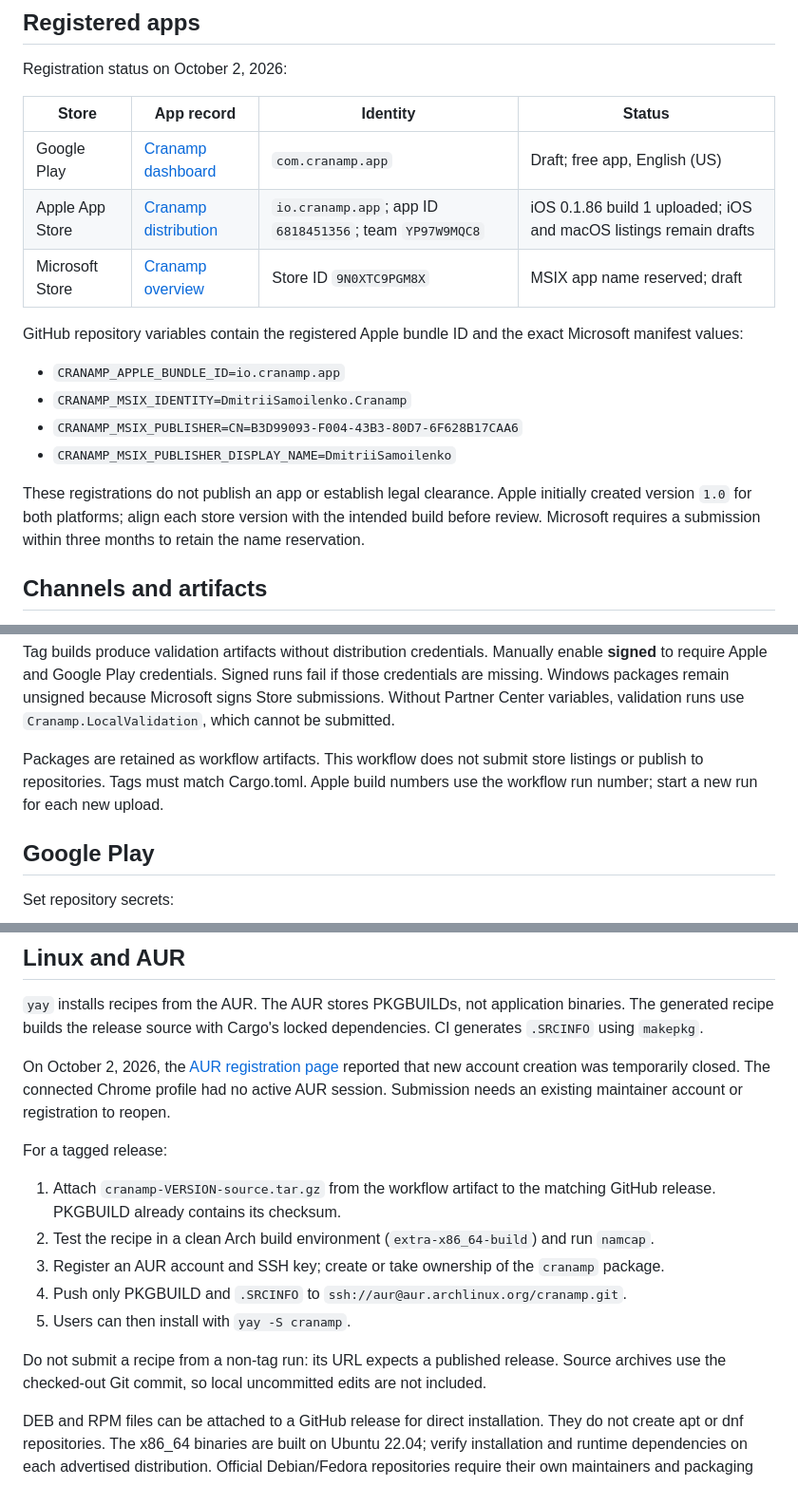
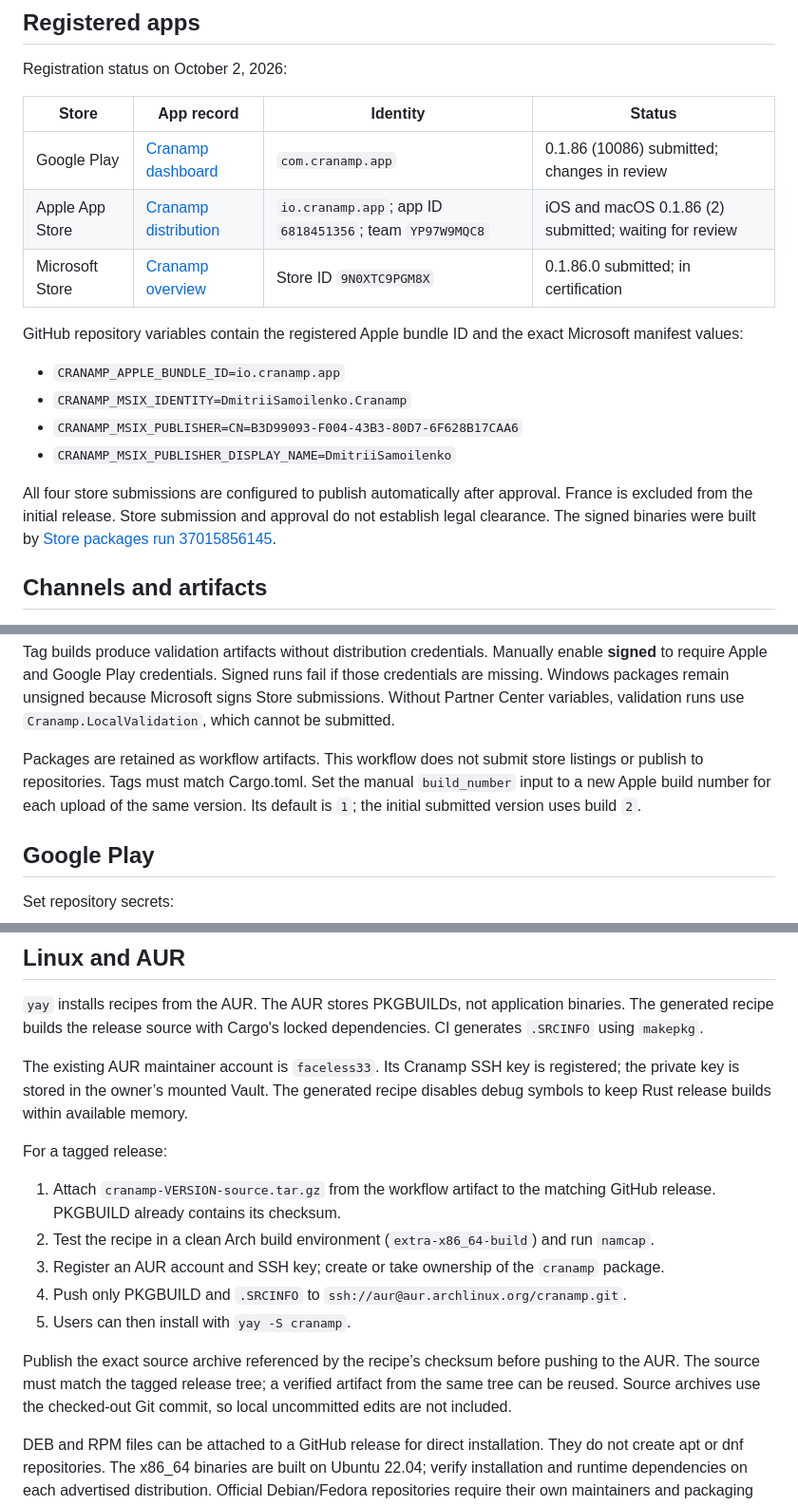
Before and after one commit to samoylenkodmitry/cranamp, a Markdown page: docs/distribution.md, 3 parts joined by grey strips. Shown at 95% size. Rendered like a GitHub page.

Commit message:
Document submitted store versions and release procedures

```diff
--- a/docs/distribution.md
+++ b/docs/distribution.md
@@ -8,9 +8,9 @@ Registration status on October 2, 2026:
 
 | Store | App record | Identity | Status |
 | --- | --- | --- | --- |
-| Google Play | [Cranamp dashboard](https://play.google.com/console/u/4/developers/5537543190610439587/app/4972717649659015464/app-dashboard) | `com.cranamp.app` | Draft; free app, English (US) |
-| Apple App Store | [Cranamp distribution](https://appstoreconnect.apple.com/apps/6818451356/distribution) | `io.cranamp.app`; app ID `6818451356`; team `YP97W9MQC8` | iOS 0.1.86 build 1 uploaded; iOS and macOS listings remain drafts |
-| Microsoft Store | [Cranamp overview](https://partner.microsoft.com/en-US/dashboard/products/9N0XTC9PGM8X/overview) | Store ID `9N0XTC9PGM8X` | MSIX app name reserved; draft |
+| Google Play | [Cranamp dashboard](https://play.google.com/console/u/4/developers/5537543190610439587/app/4972717649659015464/app-dashboard) | `com.cranamp.app` | 0.1.86 (10086) submitted; changes in review |
+| Apple App Store | [Cranamp distribution](https://appstoreconnect.apple.com/apps/6818451356/distribution) | `io.cranamp.app`; app ID `6818451356`; team `YP97W9MQC8` | iOS and macOS 0.1.86 (2) submitted; waiting for review |
+| Microsoft Store | [Cranamp overview](https://partner.microsoft.com/en-US/dashboard/products/9N0XTC9PGM8X/overview) | Store ID `9N0XTC9PGM8X` | 0.1.86.0 submitted; in certification |
 
 GitHub repository variables contain the registered Apple bundle ID and the exact Microsoft manifest values:
 
@@ -19,7 +19,7 @@ GitHub repository variables contain the registered Apple bundle ID and the exact
 - `CRANAMP_MSIX_PUBLISHER=CN=B3D99093-F004-43B3-80D7-6F628B17CAA6`
 - `CRANAMP_MSIX_PUBLISHER_DISPLAY_NAME=DmitriiSamoilenko`
 
-These registrations do not publish an app or establish legal clearance. Apple initially created version `1.0` for both platforms; align each store version with the intended build before review. Microsoft requires a submission within three months to retain the name reservation.
+All four store submissions are configured to publish automatically after approval. France is excluded from the initial release. Store submission and approval do not establish legal clearance. The signed binaries were built by [Store packages run 37015856145](https://github.com/samoylenkodmitry/cranamp/actions/runs/37015856145).
 
 ## Channels and artifacts
 
@@ -35,7 +35,7 @@ The existing **Release** workflow builds direct downloads. The new **Store packa
 
 Tag builds produce validation artifacts without distribution credentials. Manually enable **signed** to require Apple and Google Play credentials. Signed runs fail if those credentials are missing. Windows packages remain unsigned because Microsoft signs Store submissions. Without Partner Center variables, validation runs use `Cranamp.LocalValidation`, which cannot be submitted.
 
-Packages are retained as workflow artifacts. This workflow does not submit store listings or publish to repositories. Tags must match Cargo.toml. Apple build numbers use the workflow run number; start a new run for each new upload.
+Packages are retained as workflow artifacts. This workflow does not submit store listings or publish to repositories. Tags must match Cargo.toml. Set the manual `build_number` input to a new Apple build number for each upload of the same version. Its default is `1`; the initial submitted version uses build `2`.
 
 ## Google Play
 
@@ -98,7 +98,7 @@ The desktop package declares `runFullTrust` and uses Cargo's version plus `.0`.
 
 `yay` installs recipes from the AUR. The AUR stores PKGBUILDs, not application binaries. The generated recipe builds the release source with Cargo's locked dependencies. CI generates `.SRCINFO` using `makepkg`.
 
-On October 2, 2026, the [AUR registration page](https://aur.archlinux.org/register) reported that new account creation was temporarily closed. The connected Chrome profile had no active AUR session. Submission needs an existing maintainer account or registration to reopen.
+The existing AUR maintainer account is `faceless33`. Its Cranamp SSH key is registered; the private key is stored in the owner’s mounted Vault. The generated recipe disables debug symbols to keep Rust release builds within available memory.
 
 For a tagged release:
 
@@ -108,7 +108,7 @@ For a tagged release:
 4. Push only PKGBUILD and `.SRCINFO` to `ssh://aur@aur.archlinux.org/cranamp.git`.
 5. Users can then install with `yay -S cranamp`.
 
-Do not submit a recipe from a non-tag run: its URL expects a published release. Source archives use the checked-out Git commit, so local uncommitted edits are not included.
+Publish the exact source archive referenced by the recipe’s checksum before pushing to the AUR. The source must match the tagged release tree; a verified artifact from the same tree can be reused. Source archives use the checked-out Git commit, so local uncommitted edits are not included.
 
 DEB and RPM files can be attached to a GitHub release for direct installation. They do not create apt or dnf repositories. The x86_64 binaries are built on Ubuntu 22.04; verify installation and runtime dependencies on each advertised distribution. Official Debian/Fedora repositories require their own maintainers and packaging review. Flathub is a separate packaging target.
 
```
